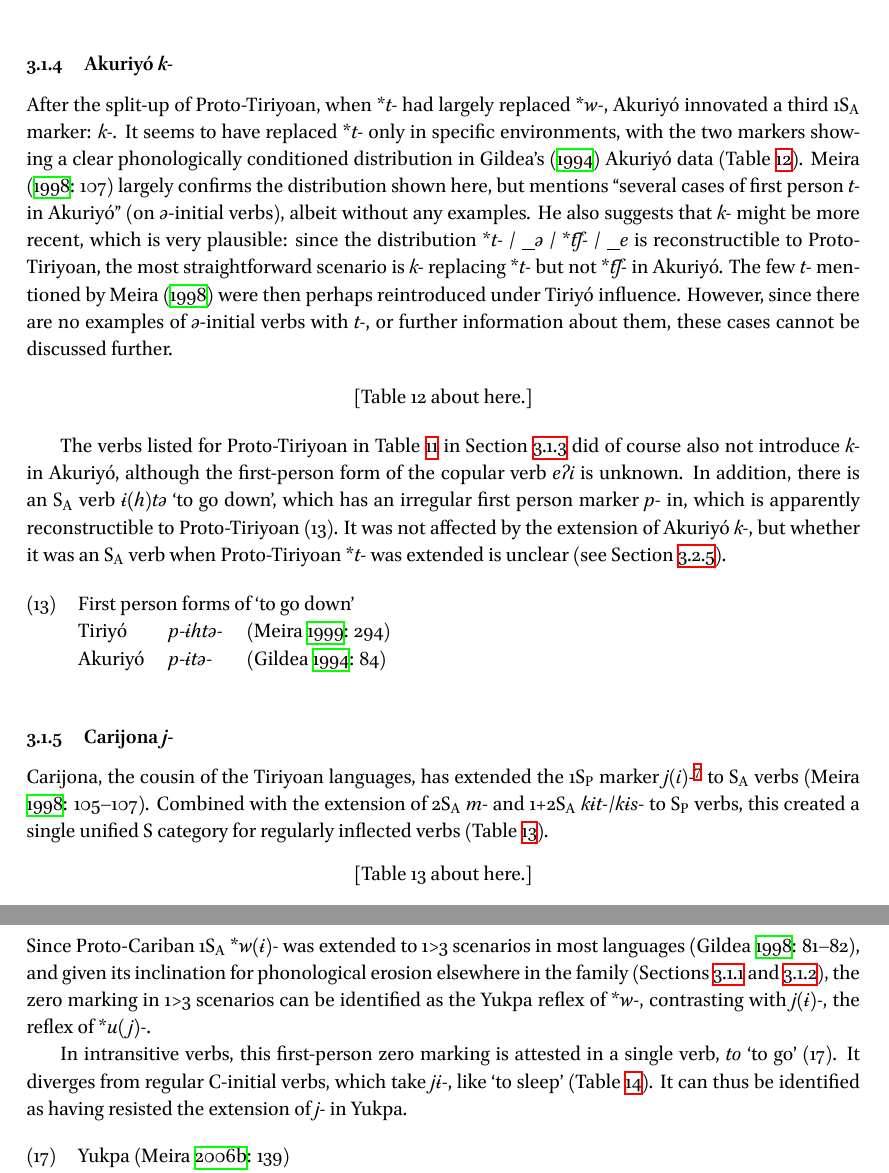
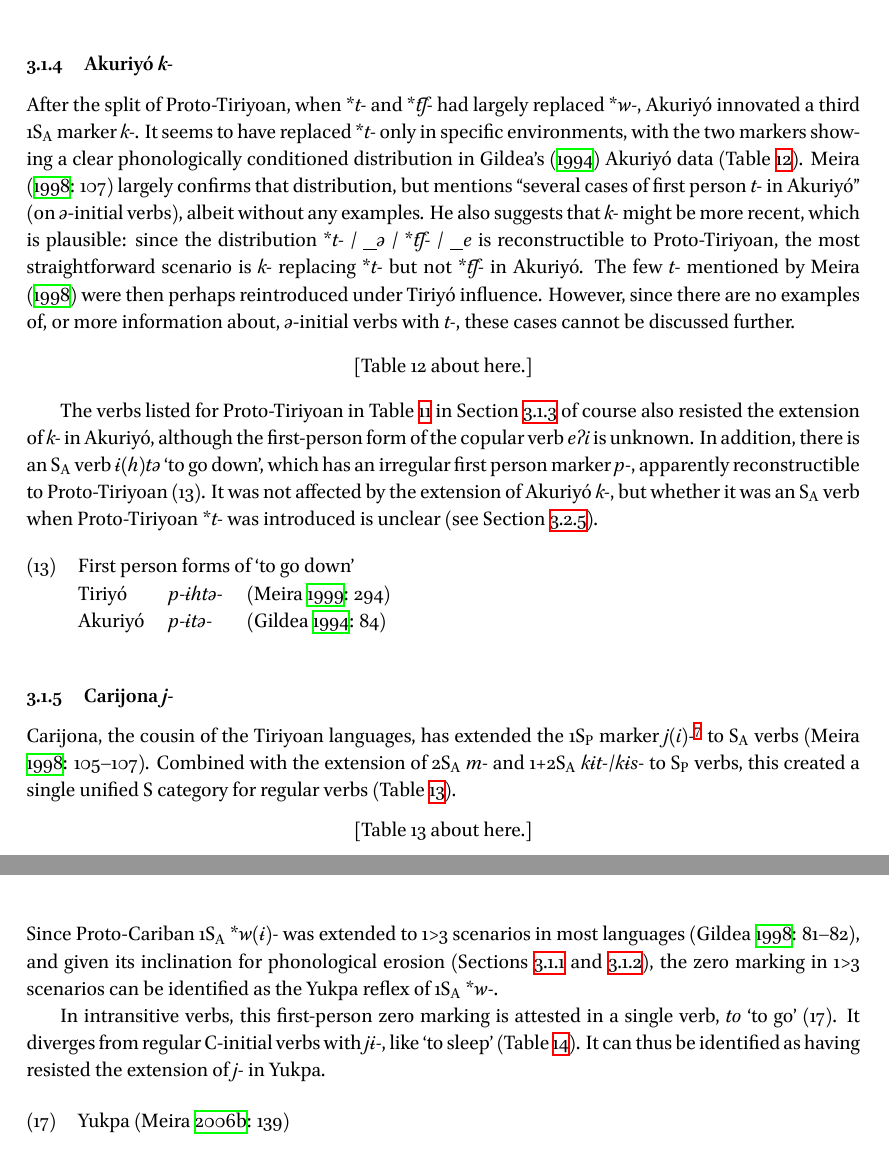
Before and after one commit to fmatter/cariban_irregular_1, a LaTeX paper (documents/cariban_underived.tex, which reads documents/sections/extensions.tex): two parts of pages 14 and 16 of 69, joined at a grey line, cut so that both start at the same text. The pictures show the PDF file documents/cariban_underived.pdf that the author committed with the source.

Commit message:
more extension finetuning

```diff
--- a/documents/sections/extensions.tex
+++ b/documents/sections/extensions.tex
@@ -346,8 +346,8 @@ After the split-up of \PTir, when \rc{t-} had largely replaced \rc{w-}, \akuriyo
 It seems to have replaced \rc{t-} only in specific environments, with the two markers showing a clear phonologically conditioned distribution in \posscite{gildea1994akuriyo} \akuriyo data \pcref{tab:aku1sa}.
-\textcite[107]{meira1998proto} largely confirms the distribution shown here, but mentions \dbqu{several cases of first person \obj{t-} in \akuriyo{}} (on \obj{ə}-initial verbs), albeit without any examples.
-He also suggests that \obj{k-} might be more recent, which is very plausible: since the distribution \envr{\rc{t-}}{\obj{ə}} / \envr{\rc{t͡ʃ-}}{\obj{e}} is reconstructible to \PTir, the most straightforward scenario is \obj{k-} replacing \rc{t-} but not \rc{t͡ʃ-} in \akuriyo.
+\textcite[107]{meira1998proto} largely confirms that distribution, but mentions \dbqu{several cases of first person \obj{t-} in \akuriyo{}} (on \obj{ə}-initial verbs), albeit without any examples.
+He also suggests that \obj{k-} might be more recent, which is plausible: since the distribution \envr{\rc{t-}}{\obj{ə}} / \envr{\rc{t͡ʃ-}}{\obj{e}} is reconstructible to \PTir, the most straightforward scenario is \obj{k-} replacing \rc{t-} but not \rc{t͡ʃ-} in \akuriyo.
 The few \obj{t-} mentioned by \textcite{meira1998proto} were then perhaps reintroduced under \trio influence.
-However, since there are no examples of \obj{ə}-initial verbs with \obj{t-}, or further information about them, these cases cannot be discussed further.
+However, since there are no examples of, or more information about, \obj{ə}-initial verbs with \obj{t-}, these cases cannot be discussed further.
 
 %\begin{table}
 %	\centering
@@ -370,9 +370,9 @@ However, since there are no examples of \obj{ə}-initial verbs with \obj{t-}, or
 
 \input{floats/aku1sa}
 
-The verbs listed for \PTir in \cref{tab:ptirverbs} in \cref{sec:taranoan} did of course also not introduce \obj{k-} in \akuriyo, although the first-person form of the copular verb \obj{eʔi} is unknown.
-In addition, there is an \gl{s_a_} verb \obj{ɨ(h)tə} \qu{to go down}, which has an irregular first person marker \obj{p-} in, which is apparently reconstructible to \PTir \exref{tridown}.
-It was not affected by the extension of \akuriyo \obj{k-}, but whether it was an \gl{s_a_} verb when \PTir \rc{t-} was extended is unclear (see \cref{sec:godown}).
+The verbs listed for \PTir in \cref{tab:ptirverbs} in \cref{sec:taranoan} of course also resisted the extension of \obj{k-} in \akuriyo, although the first-person form of the copular verb \obj{eʔi} is unknown.
+In addition, there is an \gl{s_a_} verb \obj{ɨ(h)tə} \qu{to go down}, which has an irregular first person marker \obj{p-}, apparently reconstructible to \PTir \exref{tridown}.
+It was not affected by the extension of \akuriyo \obj{k-}, but whether it was an \gl{s_a_} verb when \PTir \rc{t-} was introduced is unclear (see \cref{sec:godown}).
 
 \ex<tridown> First person forms of \qu{to go down}\\
 \begin{tabular}[t]{@{}lll@{}}
@@ -401,7 +401,7 @@ It was not affected by the extension of \akuriyo \obj{k-}, but whether it was an
 \subsubsection{\carijo \obj{j-}}
 \label{sec:carijo}
 \carijo, the cousin of the Tiriyoan languages, has extended the \gl{1}\gl{s_p_} marker \obj{j(i)-}\footnote{Since all affected \gl{s_a_} verbs are V-initial, only the \envr{}{V} allomorph \obj{j-} occurs in that context.} to \gl{s_a_} verbs \parencite[105--107]{meira1998proto}.
-Combined with the extension of \gl{2}\gl{s_a_} \obj{m-} and \gl{1+2}\gl{s_a_} \obj{kɨt-}/\obj{kɨs-} to \gl{s_p_} verbs, this created a single unified \gl{s} category for regularly inflected verbs \pcref{tab:carreg}.
+Combined with the extension of \gl{2}\gl{s_a_} \obj{m-} and \gl{1+2}\gl{s_a_} \obj{kɨt-}/\obj{kɨs-} to \gl{s_p_} verbs, this created a single unified \gl{s} category for regular verbs \pcref{tab:carreg}.
 %
 \input{floats/carreg}%
 %
@@ -477,10 +477,10 @@ In contrast, \gl{1}>\gl{3} scenarios are zero-marked \exref{yukpatr.yuk-1}.
 \endgl
 \xe
 %
-Since \PC \gl{1}\gl{s_a_} \rc{w(ɨ)-} was extended to \gl{1}>\gl{3} scenarios in most languages \parencite[81--82]{gildea1998}, and given its inclination for phonological erosion elsewhere in the family \pcref{sec:pekodian,sec:waiwaian}, the zero marking in \gl{1}>\gl{3} scenarios can be identified as the \yukpa reflex of \rc{w-}, contrasting with \obj{j(ɨ)-}, the reflex of \rc{u(j)-}.
+Since \PC \gl{1}\gl{s_a_} \rc{w(ɨ)-} was extended to \gl{1}>\gl{3} scenarios in most languages \parencite[81--82]{gildea1998}, and given its inclination for phonological erosion \pcref{sec:pekodian,sec:waiwaian}, the zero marking in \gl{1}>\gl{3} scenarios can be identified as the \yukpa reflex of \gl{1}\gl{s_a_} \rc{w-}.
 
 In intransitive verbs, this first-person zero marking is attested in a single verb, \obj{to} \qu{to go} \exref{yuk-7}.
-It diverges from regular C-initial verbs, which take \obj{jɨ-}, like \qu{to sleep} \pcref{tab:yukreg}.
+It diverges from regular C-initial verbs with \obj{jɨ-}, like \qu{to sleep} \pcref{tab:yukreg}.
 It can thus be identified as having resisted the extension of \obj{j-} in \yukpa.
 
 \ex<yuk-7>\yukpa \parencite[][139]{meira2006syntactic}\\
```
Also changed, not shown: documents/cariban_underived.pdf, documents/sections/extensions.tex (12 more changed lines).
